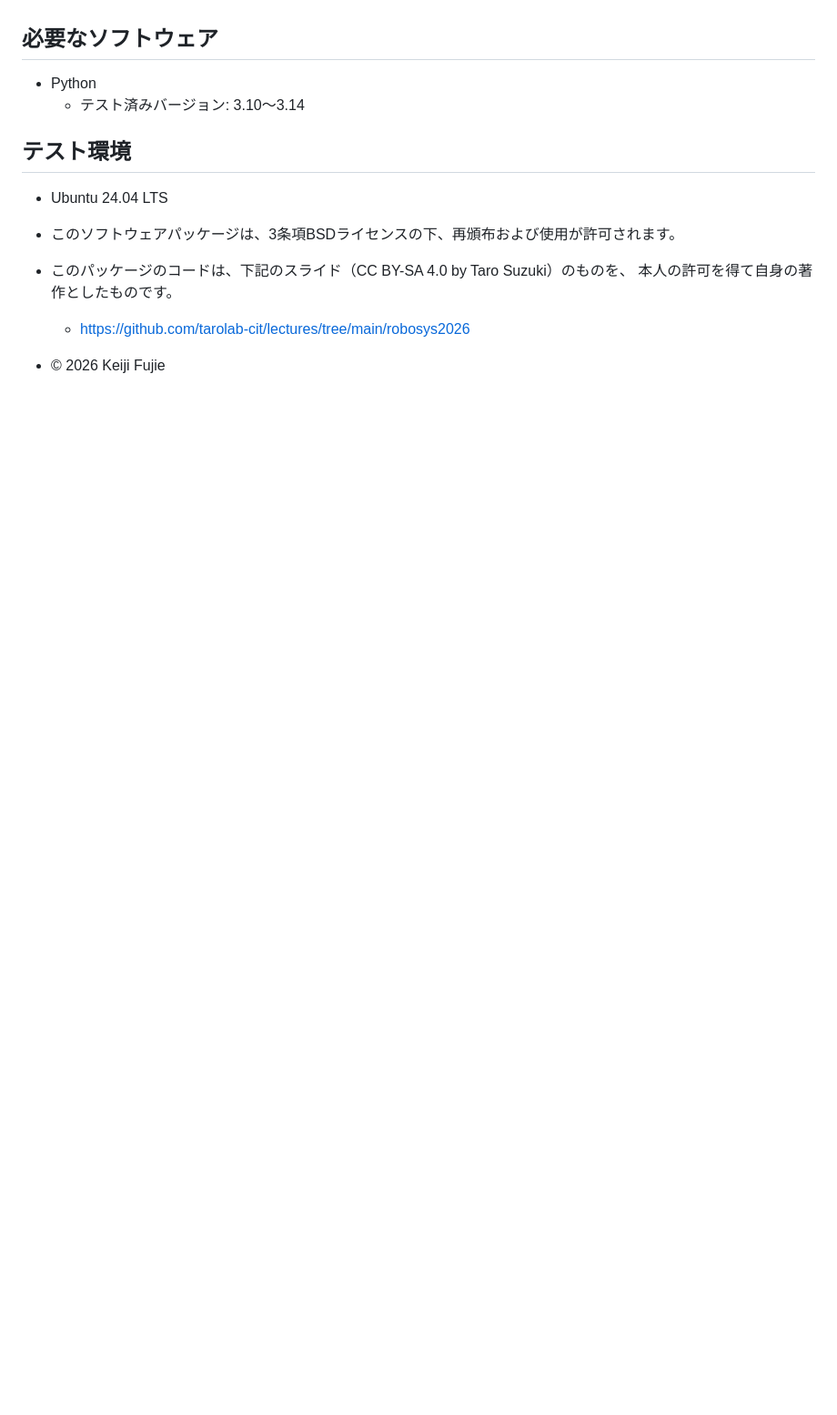
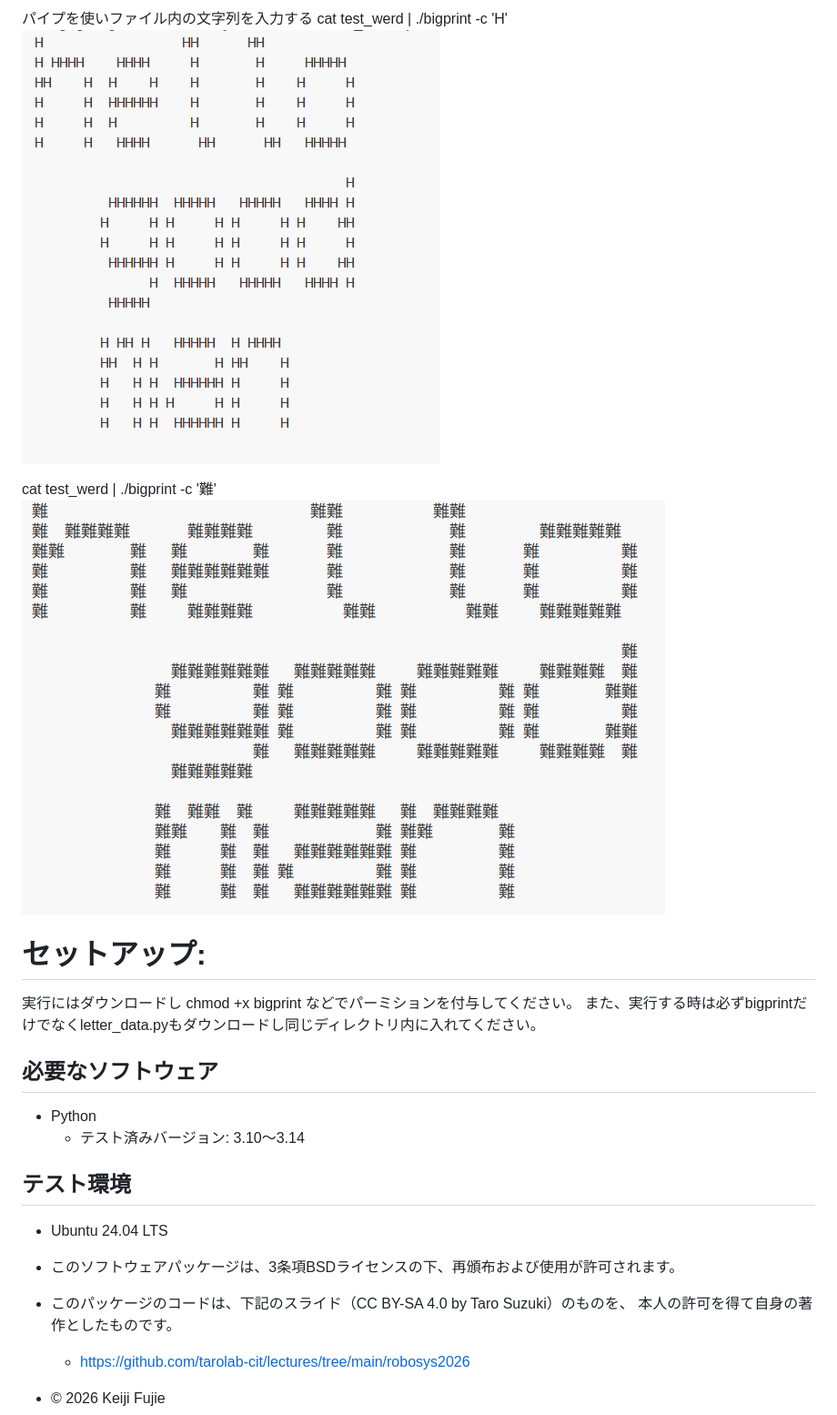
Before and after one commit to keiji-sunnyrain/robosys2026, a Markdown page: README.md, the part around one of its changes. Shown at 91% size. Rendered like a GitHub page; pictures changed too: reedme_images/image3.png (added), reedme_images/image4.png (added); blank space fills up the shorter version.

```diff
--- a/README.md
+++ b/README.md
@@ -9,3 +23,15 @@ My repositoy for robosys2026 class.
+パイプを使いファイル内の文字列を入力する
+cat test_werd | ./bigprint -c 'H'
+![画像3](reedme_images/image3.png)
+
+cat test_werd | ./bigprint -c '難'
+![画像4](reedme_images/image4.png)
+
+# セットアップ:
+実行にはダウンロードし
+chmod +x bigprint
+などでパーミションを付与してください。
+また、実行する時は必ずbigprintだけでなくletter_data.pyもダウンロードし同じディレクトリ内に入れてください。
 
 ## 必要なソフトウェア
 - Python
```
Also changed, not shown: other parts of README.md (+19 -5 lines), reedme_images/image1.png (added), reedme_images/image2.png (added), 3 other files.
